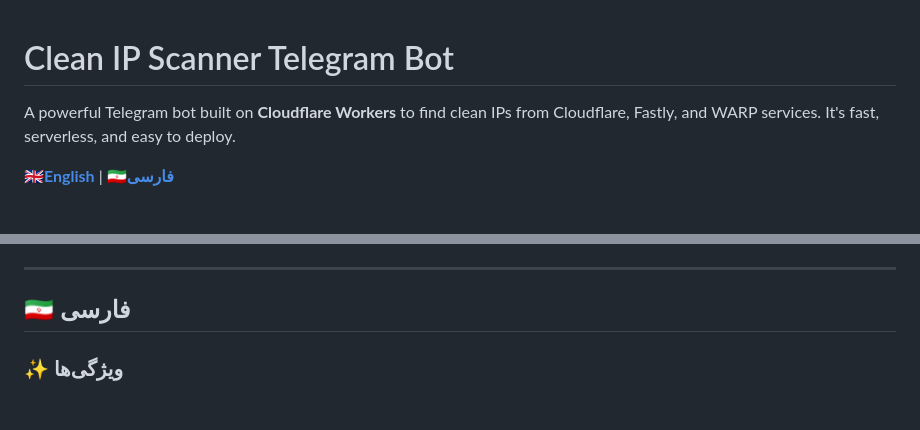
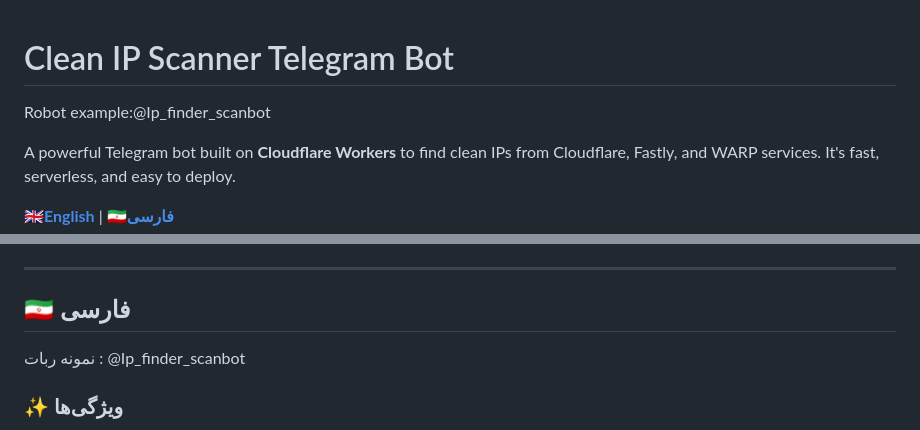
Before and after one commit to darknessm427/Workers, a Markdown page: IP Scanner/readme.md, 2 parts joined by grey strips. Drawn GitHub-style; blank space fills up the shorter version.

```diff
--- a/IP Scanner/readme.md
+++ b/IP Scanner/readme.md
@@ -1,6 +1,6 @@
 # Clean IP Scanner Telegram Bot
 
-
+Robot example:@Ip_finder_scanbot
 
 A powerful Telegram bot built on **Cloudflare Workers** to find clean IPs from Cloudflare, Fastly, and WARP services. It's fast, serverless, and easy to deploy.
 
@@ -74,6 +74,8 @@ Follow these steps to deploy your own instance of the bot.
 ---
 ## 🇮🇷 فارسی
 
+نمونه ربات : @Ip_finder_scanbot
+
 ### ✨ ویژگی‌ها
 
 -   **اسکن چند منبعی**: قابلیت یافتن آی‌پی از رنج‌های Cloudflare، Fastly و WARP.
```
